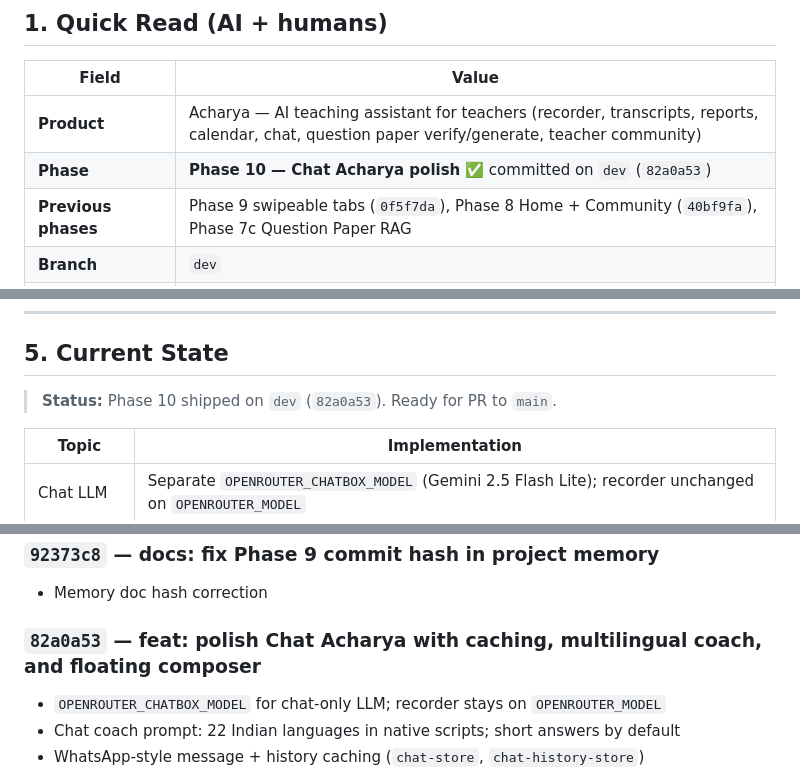
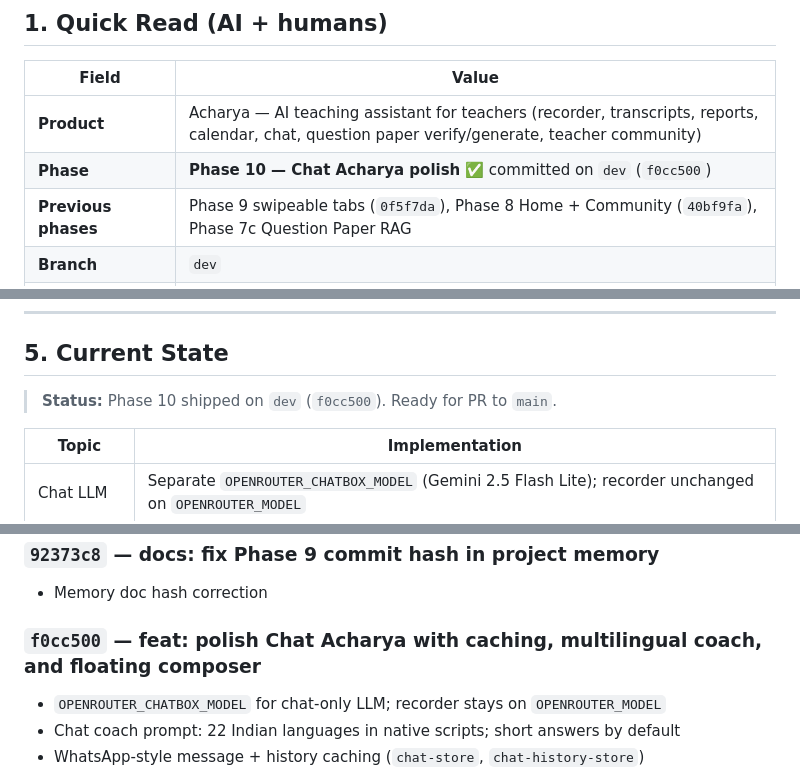
Before and after one commit to ANAMASGARD/Acharya-App-temp, a Markdown page: memory/memory.md, 3 parts joined by grey strips. GitHub-like rendering.

Commit message:
docs: record Phase 10 commit hash in project memory

```diff
--- a/memory/memory.md
+++ b/memory/memory.md
@@ -11,7 +11,7 @@
 | Field | Value |
 |-------|--------|
 | **Product** | Acharya — AI teaching assistant for teachers (recorder, transcripts, reports, calendar, chat, question paper verify/generate, teacher community) |
-| **Phase** | **Phase 10 — Chat Acharya polish** ✅ committed on `dev` (`82a0a53`) |
+| **Phase** | **Phase 10 — Chat Acharya polish** ✅ committed on `dev` (`f0cc500`) |
 | **Previous phases** | Phase 9 swipeable tabs (`0f5f7da`), Phase 8 Home + Community (`40bf9fa`), Phase 7c Question Paper RAG |
 | **Branch** | `dev` |
 | **Runnable in Expo Go?** | Yes — recorder, calendar, chat UI, notes, Home + community; **chat keyboard sticky composer needs dev build** (`react-native-keyboard-controller`) |
@@ -141,7 +141,7 @@ Unchanged from Phase 8–9 — see prior sections.
 
 ## 5. Current State
 
-> **Status:** Phase 10 shipped on `dev` (`82a0a53`). Ready for PR to `main`.
+> **Status:** Phase 10 shipped on `dev` (`f0cc500`). Ready for PR to `main`.
 
 | Topic | Implementation |
 |-------|----------------|
@@ -173,7 +173,7 @@ Unchanged from Phase 8–9 — see prior sections.
 
 - Memory doc hash correction
 
-### `82a0a53` — feat: polish Chat Acharya with caching, multilingual coach, and floating composer
+### `f0cc500` — feat: polish Chat Acharya with caching, multilingual coach, and floating composer
 
 - `OPENROUTER_CHATBOX_MODEL` for chat-only LLM; recorder stays on `OPENROUTER_MODEL`
 - Chat coach prompt: 22 Indian languages in native scripts; short answers by default
```
